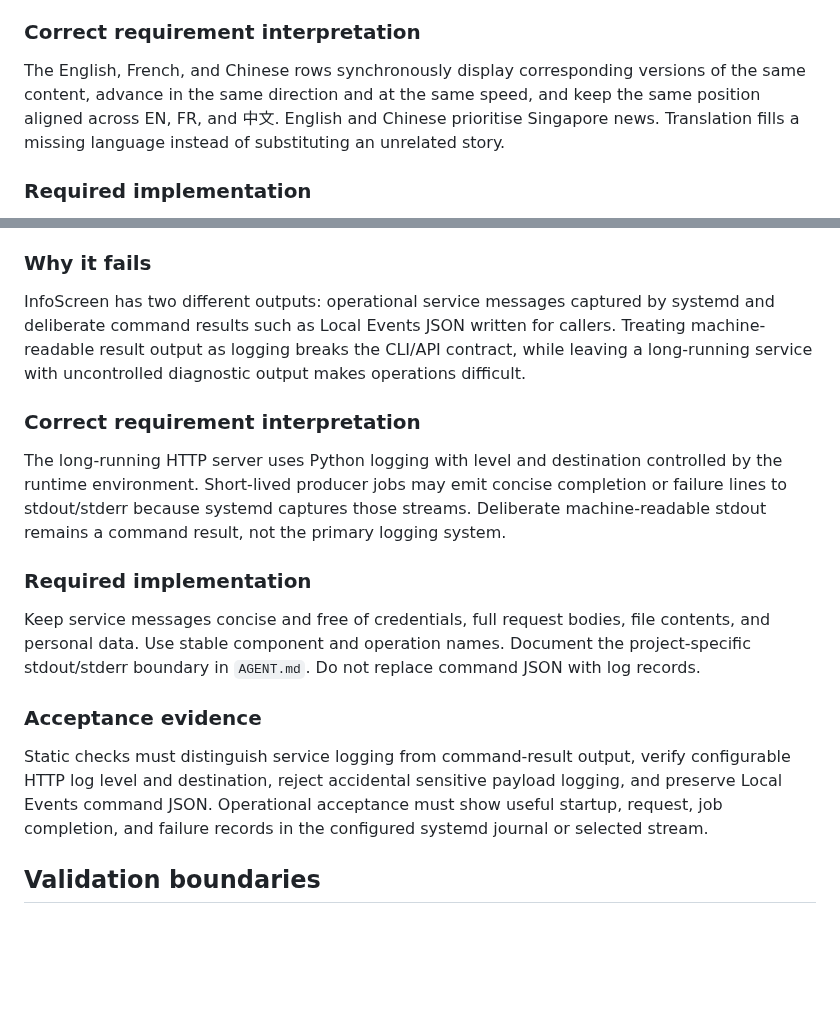
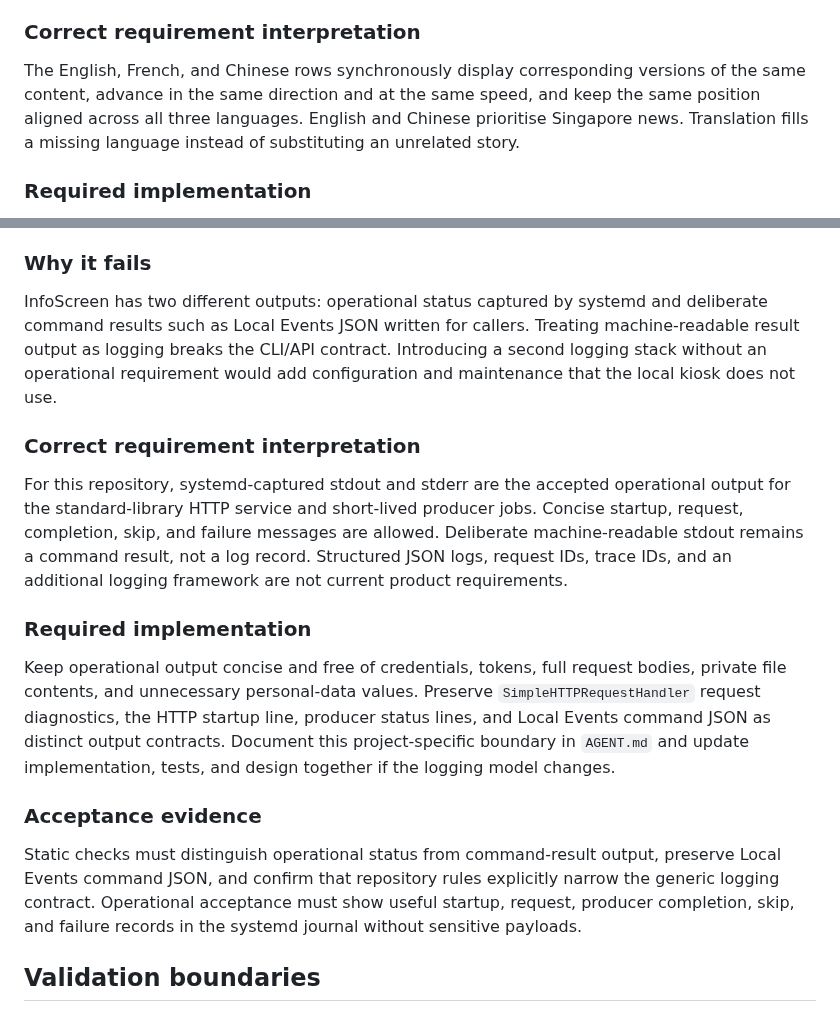
Before and after one commit to renchili/infoScreen, a Markdown page: docs/questions.md, 2 parts joined by grey strips. Rendered like a GitHub page; blank space fills up the shorter version.

Commit message:
docs: align logging clarification with project rules

```diff
--- a/docs/questions.md
+++ b/docs/questions.md
@@ -102,7 +102,7 @@ The same screen position would refer to unrelated stories, so the rows would be
 
 ### Correct requirement interpretation
 
-The English, French, and Chinese rows synchronously display corresponding versions of the same content, advance in the same direction and at the same speed, and keep the same position aligned across EN, FR, and 中文. English and Chinese prioritise Singapore news. Translation fills a missing language instead of substituting an unrelated story.
+The English, French, and Chinese rows synchronously display corresponding versions of the same content, advance in the same direction and at the same speed, and keep the same position aligned across all three languages. English and Chinese prioritise Singapore news. Translation fills a missing language instead of substituting an unrelated story.
 
 ### Required implementation
 
@@ -230,19 +230,19 @@ Every line written to stdout by a short-lived producer can be classified as ad-h
 
 ### Why it fails
 
-InfoScreen has two different outputs: operational service messages captured by systemd and deliberate command results such as Local Events JSON written for callers. Treating machine-readable result output as logging breaks the CLI/API contract, while leaving a long-running service with uncontrolled diagnostic output makes operations difficult.
+InfoScreen has two different outputs: operational status captured by systemd and deliberate command results such as Local Events JSON written for callers. Treating machine-readable result output as logging breaks the CLI/API contract. Introducing a second logging stack without an operational requirement would add configuration and maintenance that the local kiosk does not use.
 
 ### Correct requirement interpretation
 
-The long-running HTTP server uses Python logging with level and destination controlled by the runtime environment. Short-lived producer jobs may emit concise completion or failure lines to stdout/stderr because systemd captures those streams. Deliberate machine-readable stdout remains a command result, not the primary logging system.
+For this repository, systemd-captured stdout and stderr are the accepted operational output for the standard-library HTTP service and short-lived producer jobs. Concise startup, request, completion, skip, and failure messages are allowed. Deliberate machine-readable stdout remains a command result, not a log record. Structured JSON logs, request IDs, trace IDs, and an additional logging framework are not current product requirements.
 
 ### Required implementation
 
-Keep service messages concise and free of credentials, full request bodies, file contents, and personal data. Use stable component and operation names. Document the project-specific stdout/stderr boundary in `AGENT.md`. Do not replace command JSON with log records.
+Keep operational output concise and free of credentials, tokens, full request bodies, private file contents, and unnecessary personal-data values. Preserve `SimpleHTTPRequestHandler` request diagnostics, the HTTP startup line, producer status lines, and Local Events command JSON as distinct output contracts. Document this project-specific boundary in `AGENT.md` and update implementation, tests, and design together if the logging model changes.
 
 ### Acceptance evidence
 
-Static checks must distinguish service logging from command-result output, verify configurable HTTP log level and destination, reject accidental sensitive payload logging, and preserve Local Events command JSON. Operational acceptance must show useful startup, request, job completion, and failure records in the configured systemd journal or selected stream.
+Static checks must distinguish operational status from command-result output, preserve Local Events command JSON, and confirm that repository rules explicitly narrow the generic logging contract. Operational acceptance must show useful startup, request, producer completion, skip, and failure records in the systemd journal without sensitive payloads.
 
 ## Validation boundaries
 
```
